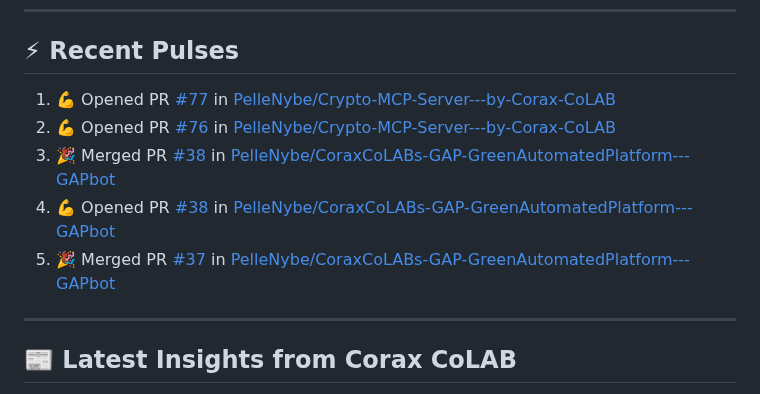
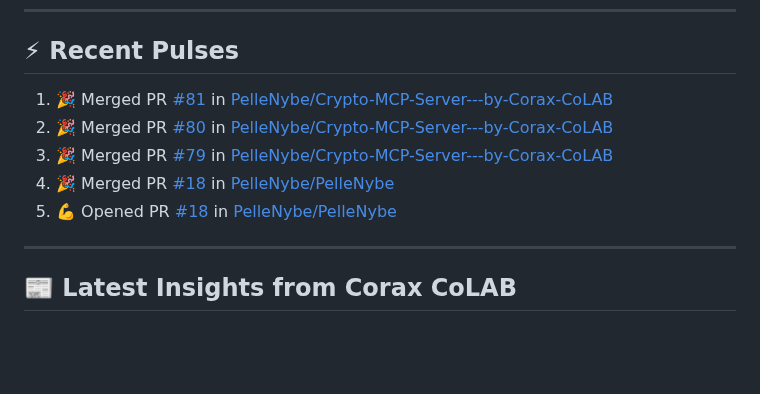
Before and after one commit to PelleNybe/PelleNybe, a Markdown page: README.md, the part around the change. Rendered like a GitHub page; blank space fills up the shorter version.

Commit message:
⚡ Update README with recent activity

```diff
--- a/README.md
+++ b/README.md
@@ -245,11 +245,11 @@
 
 ## ⚡ Recent Pulses
 <!--START_SECTION:activity-->
-1. 💪 Opened PR [#77](https://github.com/PelleNybe/Crypto-MCP-Server---by-Corax-CoLAB/pull/77) in [PelleNybe/Crypto-MCP-Server---by-Corax-CoLAB](https://github.com/PelleNybe/Crypto-MCP-Server---by-Corax-CoLAB)
-2. 💪 Opened PR [#76](https://github.com/PelleNybe/Crypto-MCP-Server---by-Corax-CoLAB/pull/76) in [PelleNybe/Crypto-MCP-Server---by-Corax-CoLAB](https://github.com/PelleNybe/Crypto-MCP-Server---by-Corax-CoLAB)
-3. 🎉 Merged PR [#38](https://github.com/PelleNybe/CoraxCoLABs-GAP-GreenAutomatedPlatform---GAPbot/pull/38) in [PelleNybe/CoraxCoLABs-GAP-GreenAutomatedPlatform---GAPbot](https://github.com/PelleNybe/CoraxCoLABs-GAP-GreenAutomatedPlatform---GAPbot)
-4. 💪 Opened PR [#38](https://github.com/PelleNybe/CoraxCoLABs-GAP-GreenAutomatedPlatform---GAPbot/pull/38) in [PelleNybe/CoraxCoLABs-GAP-GreenAutomatedPlatform---GAPbot](https://github.com/PelleNybe/CoraxCoLABs-GAP-GreenAutomatedPlatform---GAPbot)
-5. 🎉 Merged PR [#37](https://github.com/PelleNybe/CoraxCoLABs-GAP-GreenAutomatedPlatform---GAPbot/pull/37) in [PelleNybe/CoraxCoLABs-GAP-GreenAutomatedPlatform---GAPbot](https://github.com/PelleNybe/CoraxCoLABs-GAP-GreenAutomatedPlatform---GAPbot)
+1. 🎉 Merged PR [#81](https://github.com/PelleNybe/Crypto-MCP-Server---by-Corax-CoLAB/pull/81) in [PelleNybe/Crypto-MCP-Server---by-Corax-CoLAB](https://github.com/PelleNybe/Crypto-MCP-Server---by-Corax-CoLAB)
+2. 🎉 Merged PR [#80](https://github.com/PelleNybe/Crypto-MCP-Server---by-Corax-CoLAB/pull/80) in [PelleNybe/Crypto-MCP-Server---by-Corax-CoLAB](https://github.com/PelleNybe/Crypto-MCP-Server---by-Corax-CoLAB)
+3. 🎉 Merged PR [#79](https://github.com/PelleNybe/Crypto-MCP-Server---by-Corax-CoLAB/pull/79) in [PelleNybe/Crypto-MCP-Server---by-Corax-CoLAB](https://github.com/PelleNybe/Crypto-MCP-Server---by-Corax-CoLAB)
+4. 🎉 Merged PR [#18](https://github.com/PelleNybe/PelleNybe/pull/18) in [PelleNybe/PelleNybe](https://github.com/PelleNybe/PelleNybe)
+5. 💪 Opened PR [#18](https://github.com/PelleNybe/PelleNybe/pull/18) in [PelleNybe/PelleNybe](https://github.com/PelleNybe/PelleNybe)
 <!--END_SECTION:activity-->
 
 ---
```
